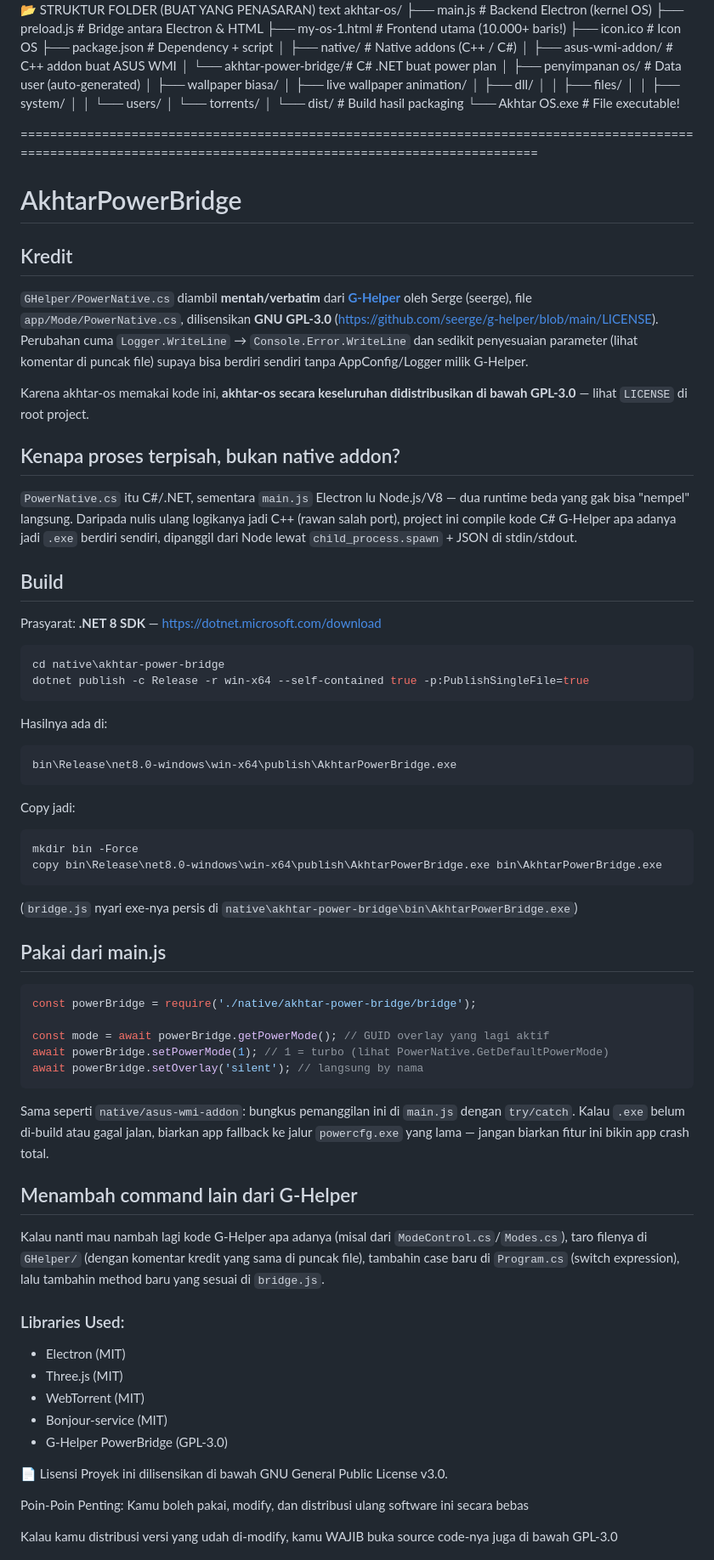
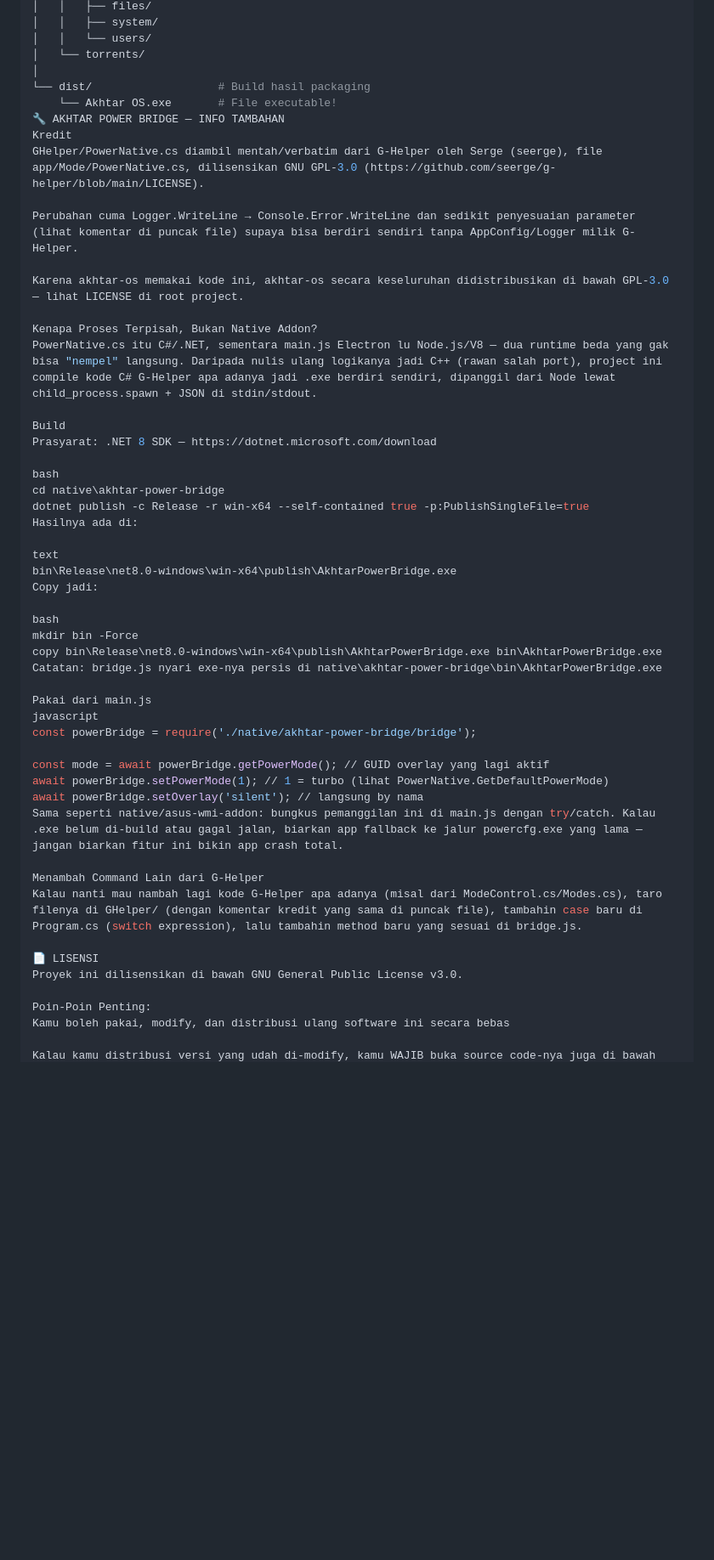
Before and after one commit to akunbuatdipinjam9-alt/akhtaros.-., a Markdown page: README.md, the part around one of its changes. Shown at 85% size. Drawn GitHub-style; blank space fills up the shorter version.

````diff
--- a/README.md
+++ b/README.md
@@ -235,90 +238,47 @@ akhtar-os/
 │
 └── dist/                   # Build hasil packaging
     └── Akhtar OS.exe       # File executable!
+🔧 AKHTAR POWER BRIDGE — INFO TAMBAHAN
+Kredit
+GHelper/PowerNative.cs diambil mentah/verbatim dari G-Helper oleh Serge (seerge), file app/Mode/PowerNative.cs, dilisensikan GNU GPL-3.0 (https://github.com/seerge/g-helper/blob/main/LICENSE).
 
+Perubahan cuma Logger.WriteLine → Console.Error.WriteLine dan sedikit penyesuaian parameter (lihat komentar di puncak file) supaya bisa berdiri sendiri tanpa AppConfig/Logger milik G-Helper.
 
+Karena akhtar-os memakai kode ini, akhtar-os secara keseluruhan didistribusikan di bawah GPL-3.0 — lihat LICENSE di root project.
 
+Kenapa Proses Terpisah, Bukan Native Addon?
+PowerNative.cs itu C#/.NET, sementara main.js Electron lu Node.js/V8 — dua runtime beda yang gak bisa "nempel" langsung. Daripada nulis ulang logikanya jadi C++ (rawan salah port), project ini compile kode C# G-Helper apa adanya jadi .exe berdiri sendiri, dipanggil dari Node lewat child_process.spawn + JSON di stdin/stdout.
 
-=================================================================================================================================================================
-# AkhtarPowerBridge
+Build
+Prasyarat: .NET 8 SDK — https://dotnet.microsoft.com/download
 
-## Kredit
-
-`GHelper/PowerNative.cs` diambil **mentah/verbatim** dari
-**[G-Helper](https://github.com/seerge/g-helper)** oleh Serge (seerge),
-file `app/Mode/PowerNative.cs`, dilisensikan **GNU GPL-3.0**
-(https://github.com/seerge/g-helper/blob/main/LICENSE). Perubahan cuma
-`Logger.WriteLine` → `Console.Error.WriteLine` dan sedikit penyesuaian
-parameter (lihat komentar di puncak file) supaya bisa berdiri sendiri
-tanpa AppConfig/Logger milik G-Helper.
-
-Karena akhtar-os memakai kode ini, **akhtar-os secara keseluruhan
-didistribusikan di bawah GPL-3.0** — lihat `LICENSE` di root project.
-
-## Kenapa proses terpisah, bukan native addon?
-
-`PowerNative.cs` itu C#/.NET, sementara `main.js` Electron lu Node.js/V8 —
-dua runtime beda yang gak bisa "nempel" langsung. Daripada nulis ulang
-logikanya jadi C++ (rawan salah port), project ini compile kode C# G-Helper
-apa adanya jadi `.exe` berdiri sendiri, dipanggil dari Node lewat
-`child_process.spawn` + JSON di stdin/stdout.
-
-## Build
-
-Prasyarat: **.NET 8 SDK** — https://dotnet.microsoft.com/download
-
-```powershell
+bash
 cd native\akhtar-power-bridge
 dotnet publish -c Release -r win-x64 --self-contained true -p:PublishSingleFile=true
-```
+Hasilnya ada di:
 
-Hasilnya ada di:
-```
+text
 bin\Release\net8.0-windows\win-x64\publish\AkhtarPowerBridge.exe
-```
+Copy jadi:
 
-Copy jadi:
-```powershell
+bash
 mkdir bin -Force
 copy bin\Release\net8.0-windows\win-x64\publish\AkhtarPowerBridge.exe bin\AkhtarPowerBridge.exe
-```
+Catatan: bridge.js nyari exe-nya persis di native\akhtar-power-bridge\bin\AkhtarPowerBridge.exe
 
-(`bridge.js` nyari exe-nya persis di `native\akhtar-power-bridge\bin\AkhtarPowerBridge.exe`)
-
-## Pakai dari main.js
-
-```js
+Pakai dari main.js
+javascript
 const powerBridge = require('./native/akhtar-power-bridge/bridge');
 
 const mode = await powerBridge.getPowerMode(); // GUID overlay yang lagi aktif
 await powerBridge.setPowerMode(1); // 1 = turbo (lihat PowerNative.GetDefaultPowerMode)
 await powerBridge.setOverlay('silent'); // langsung by nama
-```
+Sama seperti native/asus-wmi-addon: bungkus pemanggilan ini di main.js dengan try/catch. Kalau .exe belum di-build atau gagal jalan, biarkan app fallback ke jalur powercfg.exe yang lama — jangan biarkan fitur ini bikin app crash total.
 
-Sama seperti `native/asus-wmi-addon`: bungkus pemanggilan ini di `main.js`
-dengan `try/catch`. Kalau `.exe` belum di-build atau gagal jalan, biarkan
-app fallback ke jalur `powercfg.exe` yang lama — jangan biarkan fitur ini
-bikin app crash total.
+Menambah Command Lain dari G-Helper
+Kalau nanti mau nambah lagi kode G-Helper apa adanya (misal dari ModeControl.cs/Modes.cs), taro filenya di GHelper/ (dengan komentar kredit yang sama di puncak file), tambahin case baru di Program.cs (switch expression), lalu tambahin method baru yang sesuai di bridge.js.
 
-## Menambah command lain dari G-Helper
-
-Kalau nanti mau nambah lagi kode G-Helper apa adanya (misal dari
-`ModeControl.cs`/`Modes.cs`), taro filenya di `GHelper/` (dengan komentar
-kredit yang sama di puncak file), tambahin case baru di `Program.cs`
-(switch expression), lalu tambahin method baru yang sesuai di `bridge.js`.
-
-
-
-### Libraries Used:
-- Electron (MIT)
-- Three.js (MIT)
-- WebTorrent (MIT)
-- Bonjour-service (MIT)
-- G-Helper PowerBridge (GPL-3.0)
-
-
-
-📄 Lisensi
+📄 LISENSI
 Proyek ini dilisensikan di bawah GNU General Public License v3.0.
 
 Poin-Poin Penting:
````
Also changed, not shown: other parts of README.md (+22 -19 lines).
